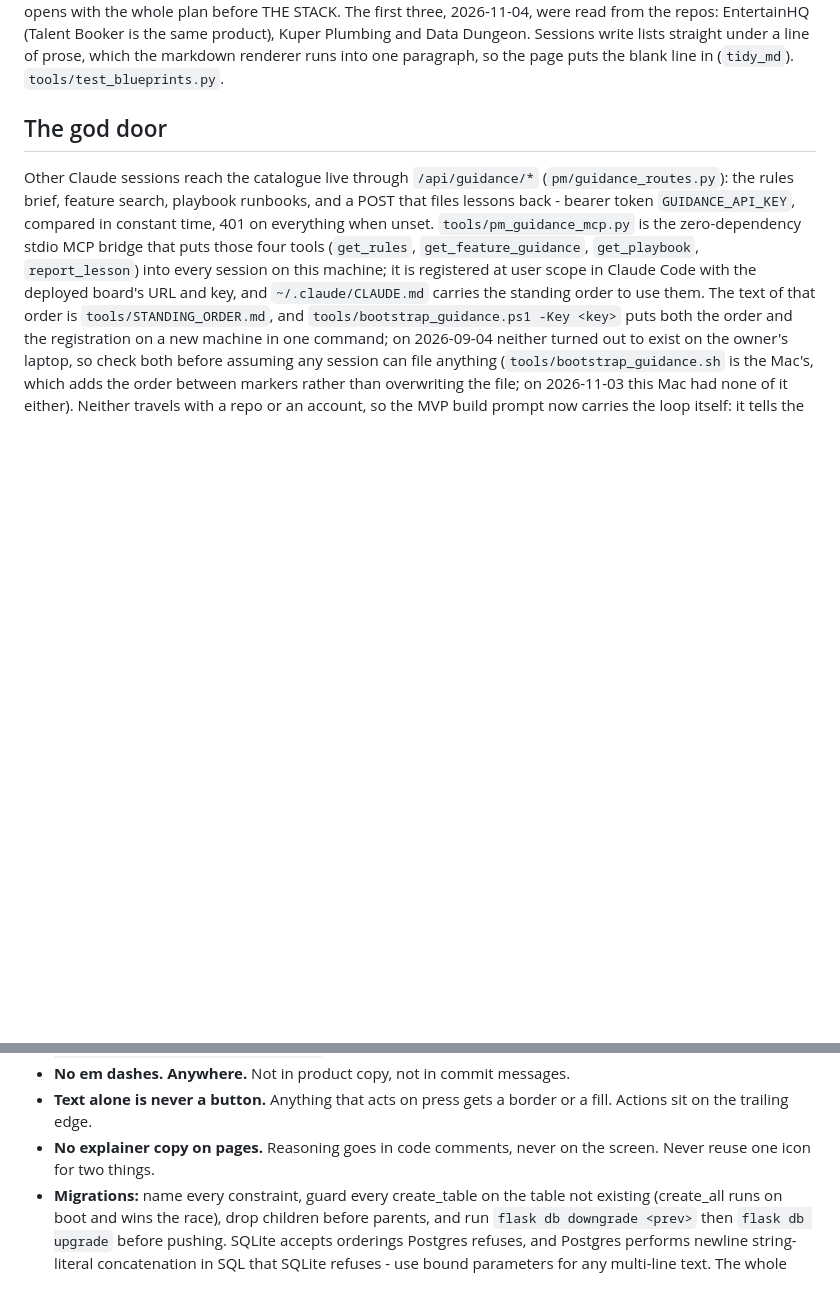
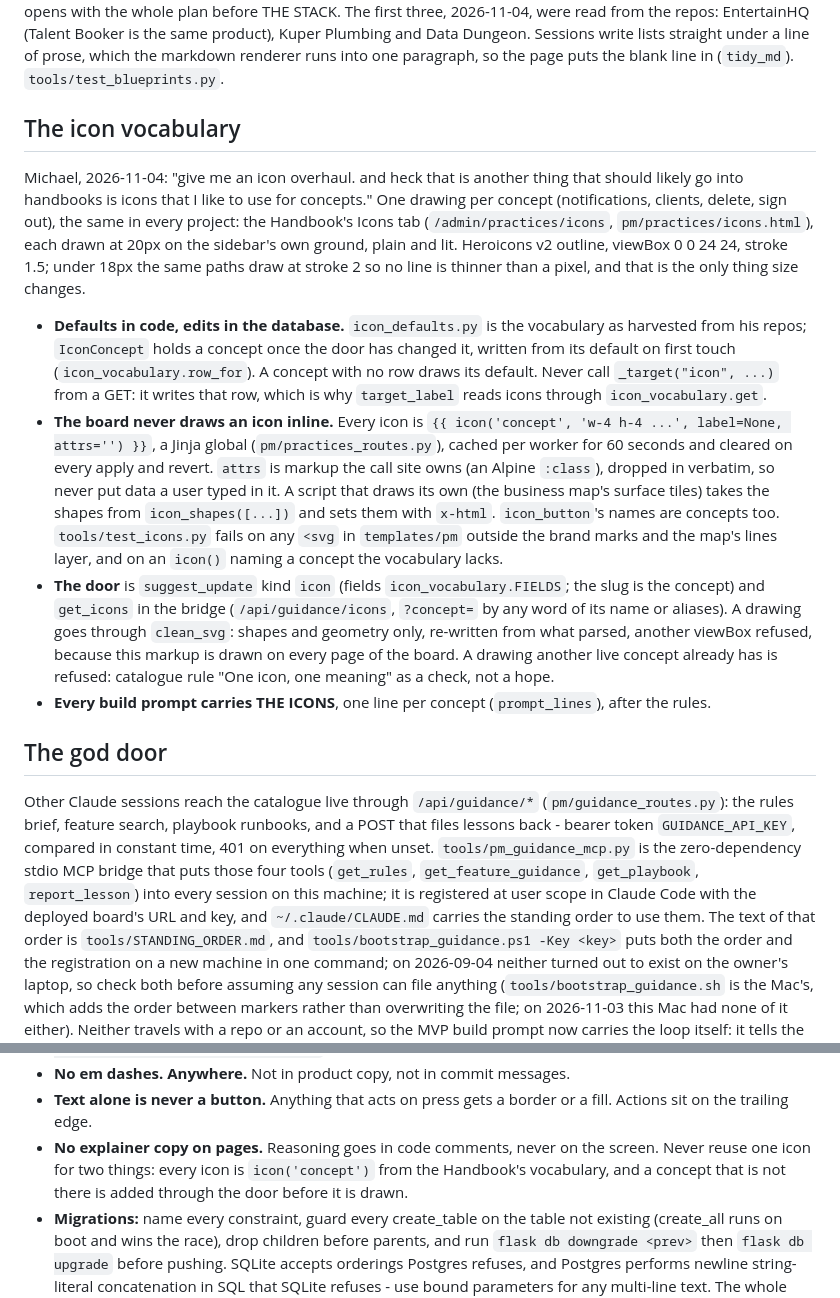
Before and after one commit to BuiltByBean/Built-By-Bean-Website, a Markdown page: CLAUDE.md, 2 parts joined by grey strips. Rendered like a GitHub page; blank space fills up the shorter version.

Commit message:
CLAUDE.md: the icon vocabulary
Co-Authored-By: Claude Opus 5.5 <noreply@anthropic.com>

```diff
--- a/CLAUDE.md
+++ b/CLAUDE.md
@@ -143,6 +143,43 @@ prompt then opens with the whole plan before THE STACK. The first three,
 product), Kuper Plumbing and Data Dungeon. Sessions write lists straight under
 a line of prose, which the markdown renderer runs into one paragraph, so the
 page puts the blank line in (`tidy_md`). `tools/test_blueprints.py`.
+
+## The icon vocabulary
+
+Michael, 2026-11-04: "give me an icon overhaul. and heck that is another thing
+that should likely go into handbooks is icons that I like to use for concepts."
+One drawing per concept (notifications, clients, delete, sign out), the same in
+every project: the Handbook's Icons tab (`/admin/practices/icons`,
+`pm/practices/icons.html`), each drawn at 20px on the sidebar's own ground,
+plain and lit. Heroicons v2 outline, viewBox 0 0 24 24, stroke 1.5; under 18px
+the same paths draw at stroke 2 so no line is thinner than a pixel, and that is
+the only thing size changes.
+
+- **Defaults in code, edits in the database.** `icon_defaults.py` is the
+  vocabulary as harvested from his repos; `IconConcept` holds a concept once
+  the door has changed it, written from its default on first touch
+  (`icon_vocabulary.row_for`). A concept with no row draws its default. Never
+  call `_target("icon", ...)` from a GET: it writes that row, which is why
+  `target_label` reads icons through `icon_vocabulary.get`.
+- **The board never draws an icon inline.** Every icon is
+  `{{ icon('concept', 'w-4 h-4 ...', label=None, attrs='') }}`, a Jinja global
+  (`pm/practices_routes.py`), cached per worker for 60 seconds and cleared on
+  every apply and revert. `attrs` is markup the call site owns (an Alpine
+  `:class`), dropped in verbatim, so never put data a user typed in it. A script
+  that draws its own (the business map's surface tiles) takes the shapes from
+  `icon_shapes([...])` and sets them with `x-html`. `icon_button`'s names are
+  concepts too. `tools/test_icons.py` fails on any `<svg` in `templates/pm`
+  outside the brand marks and the map's lines layer, and on an `icon()` naming
+  a concept the vocabulary lacks.
+- **The door** is `suggest_update` kind `icon` (fields `icon_vocabulary.FIELDS`;
+  the slug is the concept) and `get_icons` in the bridge (`/api/guidance/icons`,
+  `?concept=` by any word of its name or aliases). A drawing goes through
+  `clean_svg`: shapes and geometry only, re-written from what parsed, another
+  viewBox refused, because this markup is drawn on every page of the board.
+  A drawing another live concept already has is refused: catalogue rule
+  "One icon, one meaning" as a check, not a hope.
+- **Every build prompt carries THE ICONS**, one line per concept
+  (`prompt_lines`), after the rules.
 
 ## The god door
 
@@ -2063,7 +2100,9 @@ getting missed.
 - **Text alone is never a button.** Anything that acts on press gets a border
   or a fill. Actions sit on the trailing edge.
 - **No explainer copy on pages.** Reasoning goes in code comments, never on
-  the screen. Never reuse one icon for two things.
+  the screen. Never reuse one icon for two things: every icon is
+  `icon('concept')` from the Handbook's vocabulary, and a concept that is not
+  there is added through the door before it is drawn.
 - **Migrations:** name every constraint, guard every create_table on the
   table not existing (create_all runs on boot and wins the race), drop
   children before parents, and run `flask db downgrade <prev>` then
```
